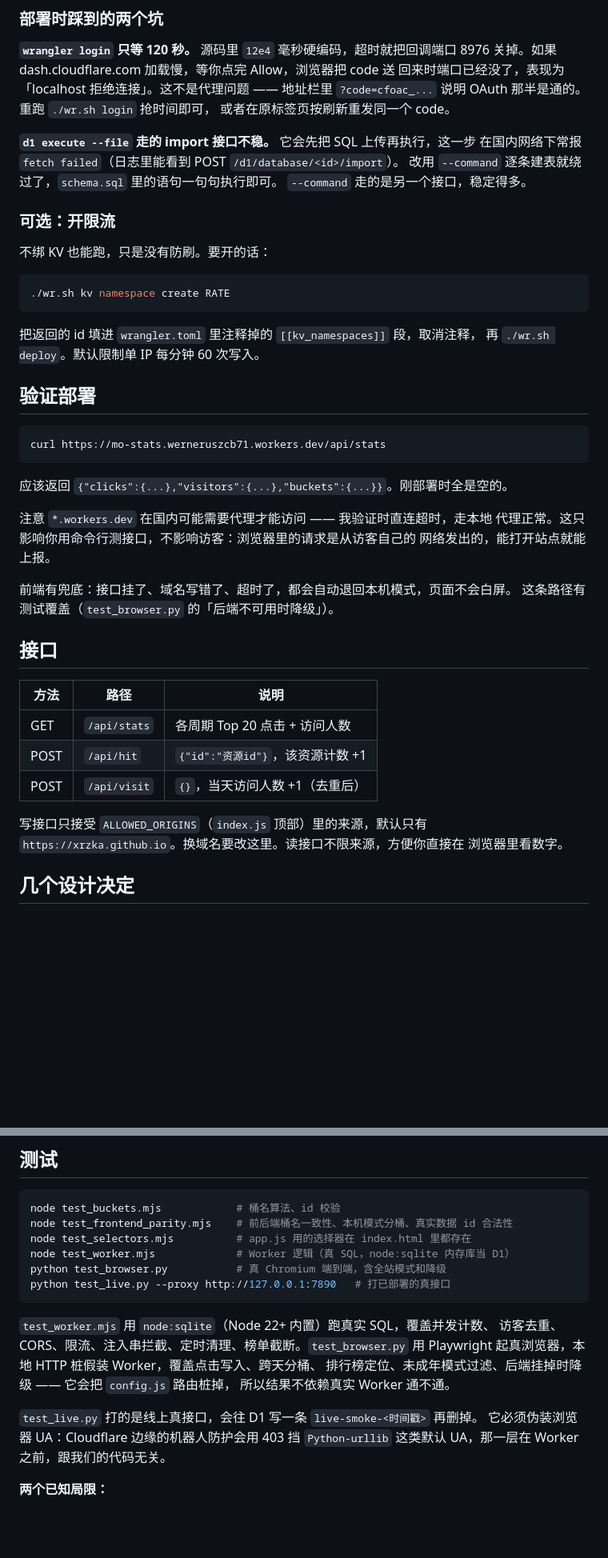
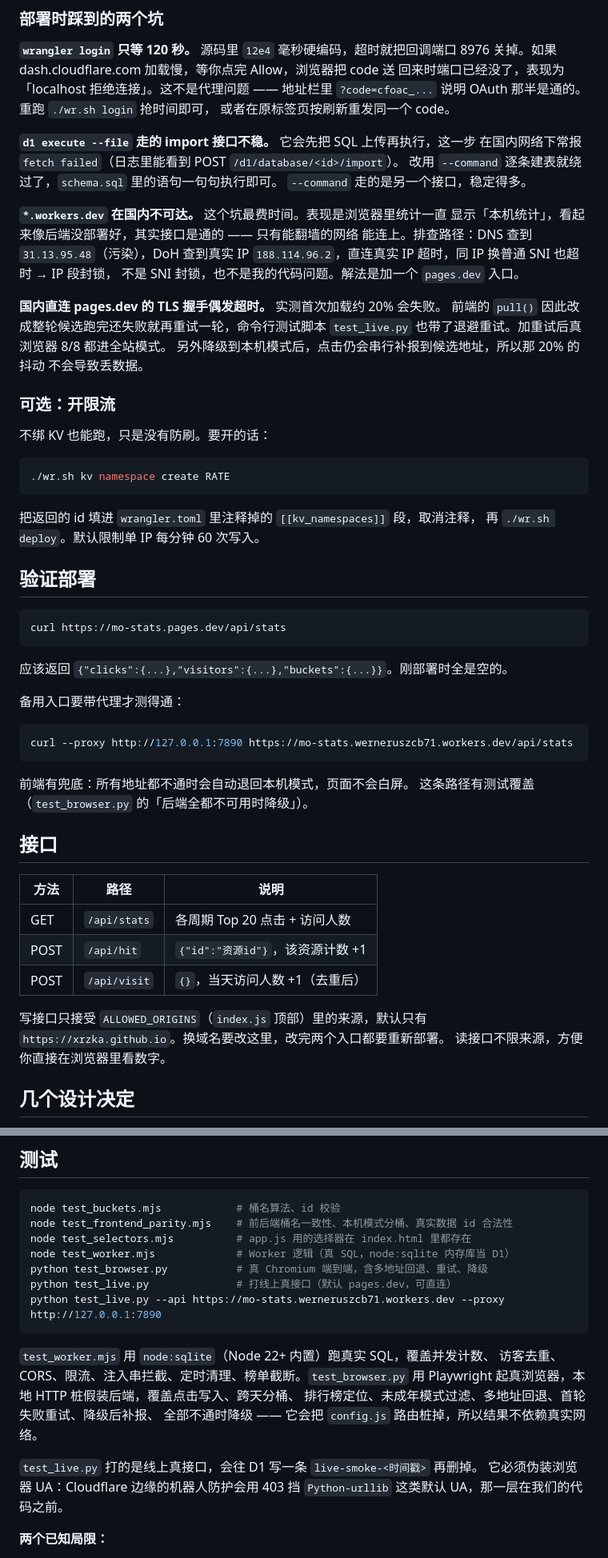
Before and after one commit to xrzka/mo, a Markdown page: worker/README.md, 2 parts joined by grey strips. Shown at 80% size. GitHub-like rendering; blank space fills up the shorter version.

Commit message:
docs: record dual-endpoint setup and the workers.dev block

````diff
--- a/worker/README.md
+++ b/worker/README.md
@@ -76,6 +95,18 @@ npm install -g wrangler        # 装过就跳过（装在 D:\npm-global）
 改用 `--command` 逐条建表就绕过了，`schema.sql` 里的语句一句句执行即可。
 `--command` 走的是另一个接口，稳定得多。
 
+**`*.workers.dev` 在国内不可达。** 这个坑最费时间。表现是浏览器里统计一直
+显示「本机统计」，看起来像后端没部署好，其实接口是通的 —— 只有能翻墙的网络
+能连上。排查路径：DNS 查到 `31.13.95.48`（污染），DoH 查到真实 IP
+`188.114.96.2`，直连真实 IP 超时，同 IP 换普通 SNI 也超时 → IP 段封锁，
+不是 SNI 封锁，也不是我的代码问题。解法是加一个 `pages.dev` 入口。
+
+**国内直连 pages.dev 的 TLS 握手偶发超时。** 实测首次加载约 20% 会失败。
+前端的 `pull()` 因此改成整轮候选跑完还失败就再重试一轮，命令行测试脚本
+`test_live.py` 也带了退避重试。加重试后真浏览器 8/8 都进全站模式。
+另外降级到本机模式后，点击仍会串行补报到候选地址，所以那 20% 的抖动
+不会导致丢数据。
+
 ### 可选：开限流
 
 不绑 KV 也能跑，只是没有防刷。要开的话：
@@ -90,17 +121,19 @@ npm install -g wrangler        # 装过就跳过（装在 D:\npm-global）
 ## 验证部署
 
 ```bash
-curl https://mo-stats.werneruszcb71.workers.dev/api/stats
+curl https://mo-stats.pages.dev/api/stats
 ```
 
 应该返回 `{"clicks":{...},"visitors":{...},"buckets":{...}}`。刚部署时全是空的。
 
-注意 `*.workers.dev` 在国内可能需要代理才能访问 —— 我验证时直连超时，走本地
-代理正常。这只影响你用命令行测接口，不影响访客：浏览器里的请求是从访客自己的
-网络发出的，能打开站点就能上报。
+备用入口要带代理才测得通：
 
-前端有兜底：接口挂了、域名写错了、超时了，都会自动退回本机模式，页面不会白屏。
-这条路径有测试覆盖（`test_browser.py` 的「后端不可用时降级」）。
+```bash
+curl --proxy http://127.0.0.1:7890 https://mo-stats.werneruszcb71.workers.dev/api/stats
+```
+
+前端有兜底：所有地址都不通时会自动退回本机模式，页面不会白屏。
+这条路径有测试覆盖（`test_browser.py` 的「后端全都不可用时降级」）。
 
 ## 接口
 
@@ -111,8 +144,8 @@ curl https://mo-stats.werneruszcb71.workers.dev/api/stats
 | POST | `/api/visit` | `{}`，当天访问人数 +1（去重后） |
 
 写接口只接受 `ALLOWED_ORIGINS`（`index.js` 顶部）里的来源，默认只有
-`https://xrzka.github.io`。换域名要改这里。读接口不限来源，方便你直接在
-浏览器里看数字。
+`https://xrzka.github.io`。换域名要改这里，改完两个入口都要重新部署。
+读接口不限来源，方便你直接在浏览器里看数字。
 
 ## 几个设计决定
 
@@ -148,19 +181,20 @@ node test_buckets.mjs            # 桶名算法、id 校验
 node test_frontend_parity.mjs    # 前后端桶名一致性、本机模式分桶、真实数据 id 合法性
 node test_selectors.mjs          # app.js 用的选择器在 index.html 里都存在
 node test_worker.mjs             # Worker 逻辑（真 SQL，node:sqlite 内存库当 D1）
-python test_browser.py           # 真 Chromium 端到端，含全站模式和降级
-python test_live.py --proxy http://127.0.0.1:7890   # 打已部署的真接口
+python test_browser.py           # 真 Chromium 端到端，含多地址回退、重试、降级
+python test_live.py              # 打线上真接口（默认 pages.dev，可直连）
+python test_live.py --api https://mo-stats.werneruszcb71.workers.dev --proxy http://127.0.0.1:7890
 ```
 
 `test_worker.mjs` 用 `node:sqlite`（Node 22+ 内置）跑真实 SQL，覆盖并发计数、
 访客去重、CORS、限流、注入串拦截、定时清理、榜单截断。`test_browser.py`
-用 Playwright 起真浏览器，本地 HTTP 桩假装 Worker，覆盖点击写入、跨天分桶、
-排行榜定位、未成年模式过滤、后端挂掉时降级 —— 它会把 `config.js` 路由桩掉，
-所以结果不依赖真实 Worker 通不通。
+用 Playwright 起真浏览器，本地 HTTP 桩假装后端，覆盖点击写入、跨天分桶、
+排行榜定位、未成年模式过滤、多地址回退、首轮失败重试、降级后补报、
+全部不通时降级 —— 它会把 `config.js` 路由桩掉，所以结果不依赖真实网络。
 
 `test_live.py` 打的是线上真接口，会往 D1 写一条 `live-smoke-<时间戳>` 再删掉。
 它必须伪装浏览器 UA：Cloudflare 边缘的机器人防护会用 403 挡 `Python-urllib`
-这类默认 UA，那一层在 Worker 之前，跟我们的代码无关。
+这类默认 UA，那一层在我们的代码之前。
 
 **两个已知局限：**
 
````
Also changed, not shown: other parts of worker/README.md (+22 -3 lines), README.md (+7 -4 lines).
